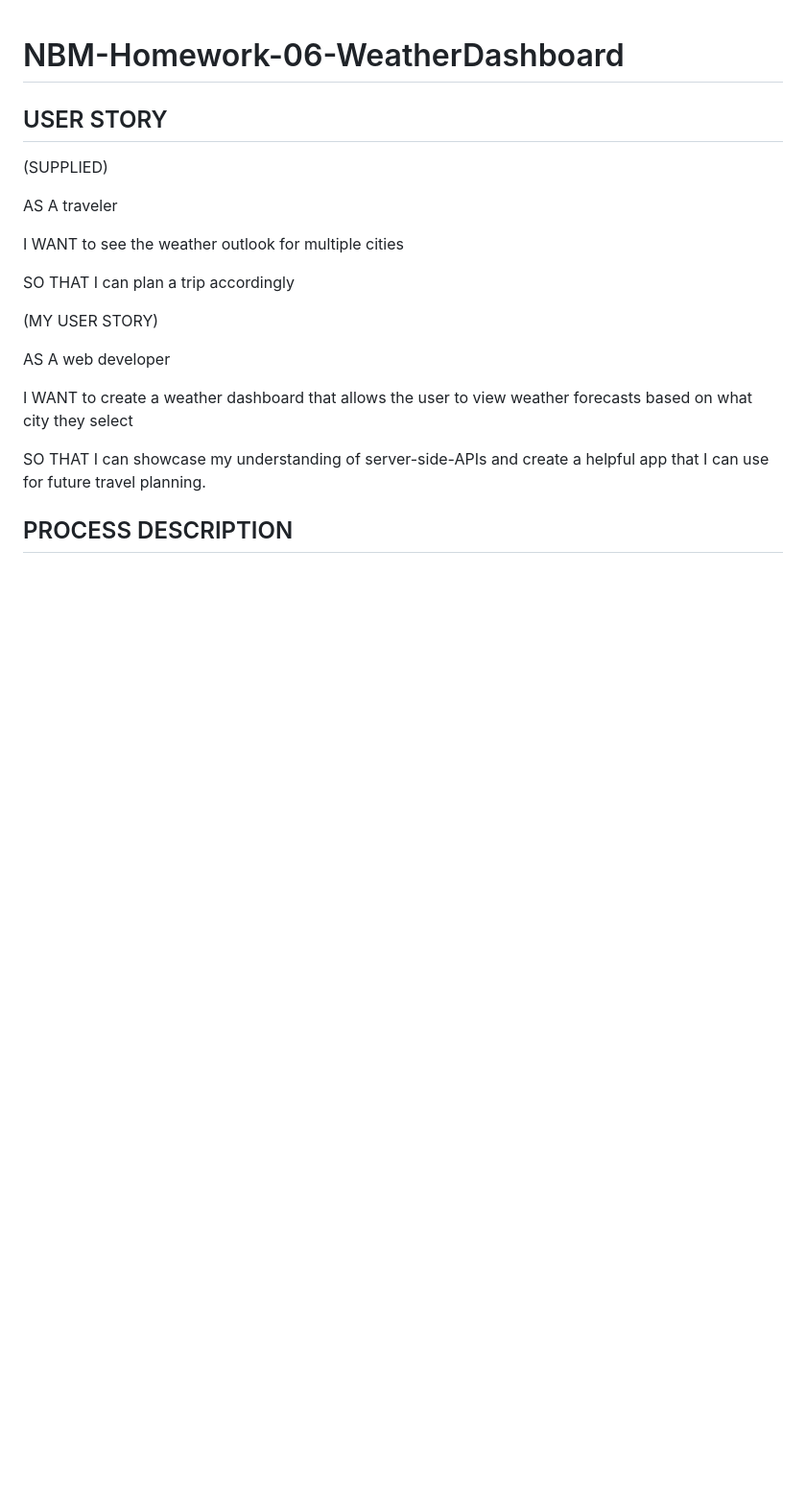
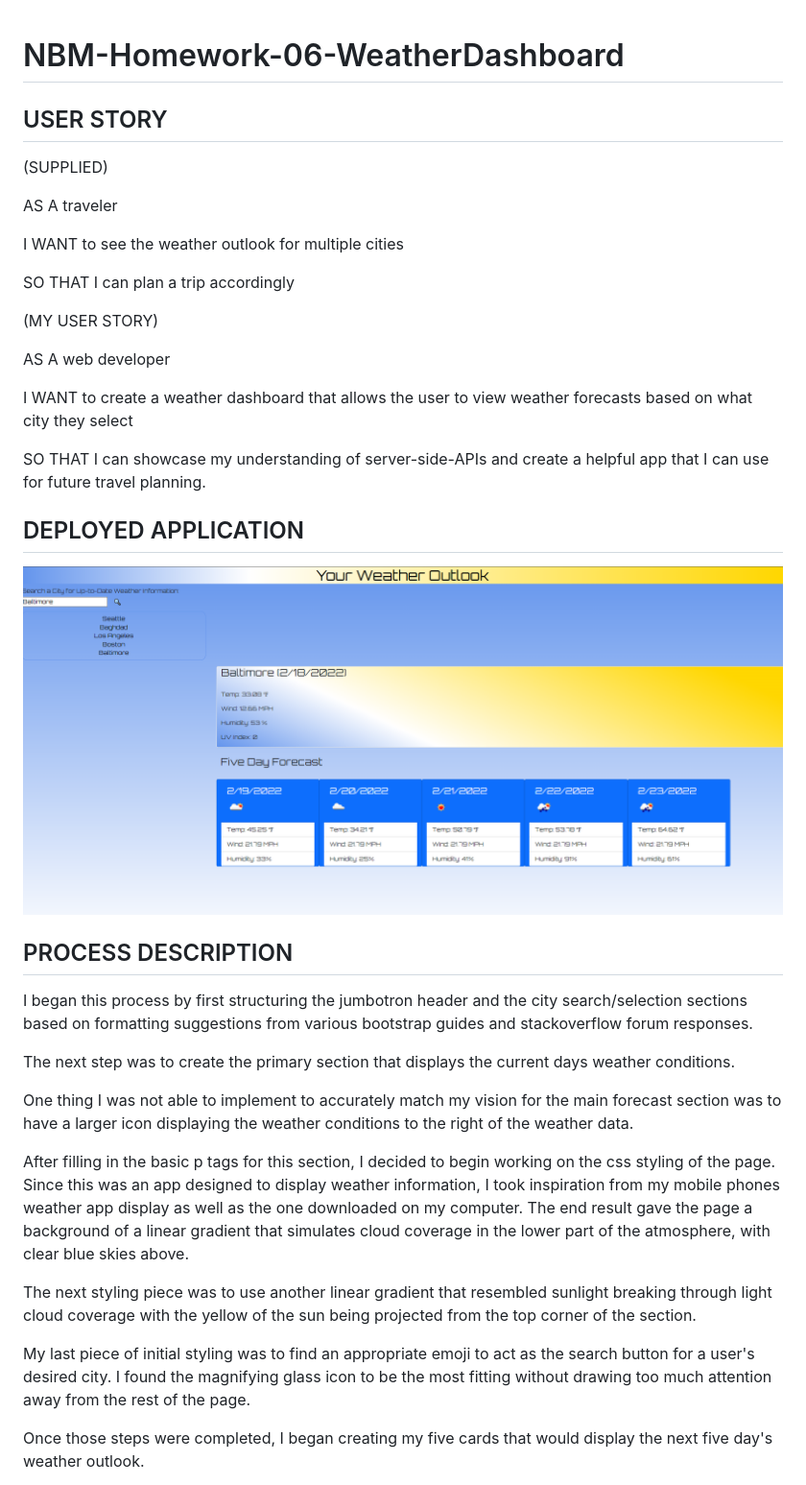
Before and after one commit to NathanMilburn/NBM-Homework-06-WeatherDashboard, a Markdown page: README.md, the part around one of its changes. Shown at 96% size. Rendered like a GitHub page; pictures changed too: images/Weather-Dashboard.PNG (added); blank space fills up the shorter version.

Commit message:
updated notation, readme, and some of my weather data API code

```diff
--- a/README.md
+++ b/README.md
@@ -19,5 +19,25 @@ I WANT to create a weather dashboard that allows the user to view weather foreca
 
 SO THAT I can showcase my understanding of server-side-APIs and create a helpful app that I can use for future travel planning.
 
+DEPLOYED APPLICATION
+-
+
+![DeployedWeatherApplicationImage](./images/Weather-Dashboard.PNG "Deployed Weather App")
+
 PROCESS DESCRIPTION
 -
+
+I began this process by first structuring the jumbotron header and the city search/selection sections based on formatting suggestions from various bootstrap guides and stackoverflow forum responses.
+
+The next step was to create the primary section that displays the current days weather conditions.
+
+One thing I was not able to implement to accurately match my vision for the main forecast section was to have a larger icon displaying the weather conditions to the right of the weather data.
+
+After filling in the basic p tags for this section, I decided to begin working on the css styling of the page. Since this was an app designed to display weather information, I took inspiration from my mobile phones weather app display as well as the one downloaded on my computer. The end result gave the page a background of a linear gradient that simulates cloud coverage in the lower part of the atmosphere, with clear blue skies above.
+
+The next styling piece was to use another linear gradient that resembled sunlight breaking through light cloud coverage with the yellow of the sun being projected from the top corner of the section.
+
+My last piece of initial styling was to find an appropriate emoji to act as the search button for a user's desired city. I found the magnifying glass icon to be the most fitting without drawing too much attention away from the rest of the page.
+
+Once those steps were completed, I began creating my five cards that would display the next five day's weather outlook.
+
```
Also changed, not shown: other parts of README.md (+19 -0 lines), images/Display-History-and-Search-Button.PNG (added), images/Pull-Lon-Lat.PNG (added), images/Pull-Weather-Data.PNG (added), 3 other files.
